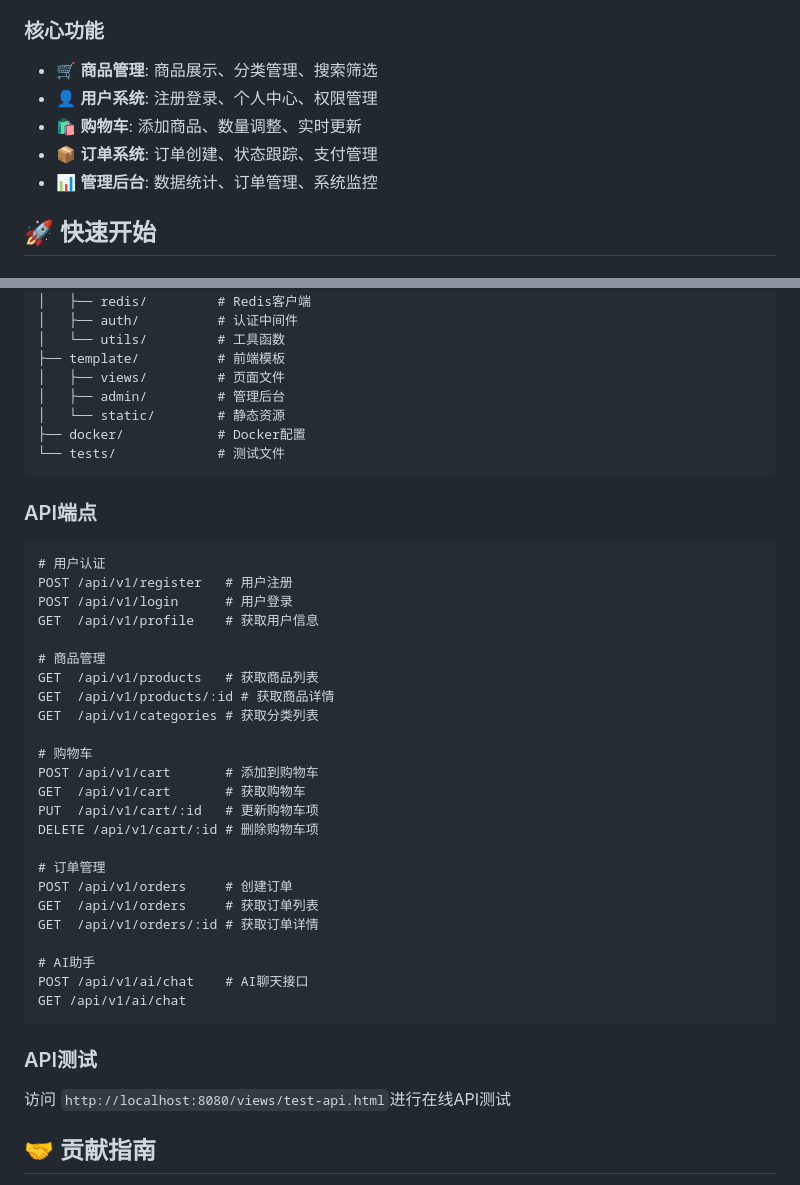
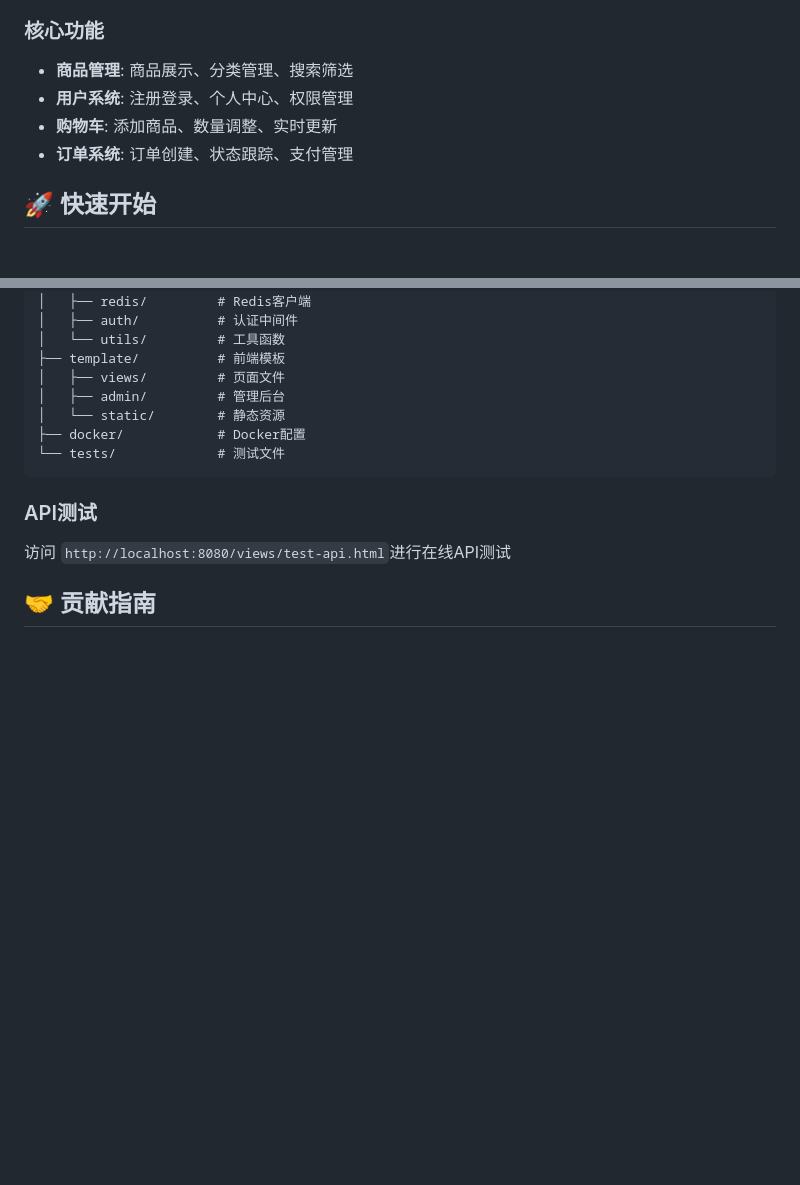
Before and after one commit to Adwin2/ryan_Mall, a Markdown page: README.md, 2 parts joined by grey strips. Drawn GitHub-style; blank space fills up the shorter version.

````diff
--- a/README.md
+++ b/README.md
@@ -14,11 +14,10 @@
 
 ### 核心功能
 
-- 🛒 **商品管理**: 商品展示、分类管理、搜索筛选
-- 👤 **用户系统**: 注册登录、个人中心、权限管理
-- 🛍️ **购物车**: 添加商品、数量调整、实时更新
-- 📦 **订单系统**: 订单创建、状态跟踪、支付管理
-- 📊 **管理后台**: 数据统计、订单管理、系统监控
+-  **商品管理**: 商品展示、分类管理、搜索筛选
+-  **用户系统**: 注册登录、个人中心、权限管理
+-  **购物车**: 添加商品、数量调整、实时更新
+-  **订单系统**: 订单创建、状态跟踪、支付管理
 
 ## 🚀 快速开始
 
@@ -124,35 +98,6 @@ ryan_Mall/
 └── tests/             # 测试文件
 ```
 
-### API端点
-
-```http
-# 用户认证
-POST /api/v1/register   # 用户注册
-POST /api/v1/login      # 用户登录
-GET  /api/v1/profile    # 获取用户信息
-
-# 商品管理
-GET  /api/v1/products   # 获取商品列表
-GET  /api/v1/products/:id # 获取商品详情
-GET  /api/v1/categories # 获取分类列表
-
-# 购物车
-POST /api/v1/cart       # 添加到购物车
-GET  /api/v1/cart       # 获取购物车
-PUT  /api/v1/cart/:id   # 更新购物车项
-DELETE /api/v1/cart/:id # 删除购物车项
-
-# 订单管理
-POST /api/v1/orders     # 创建订单
-GET  /api/v1/orders     # 获取订单列表
-GET  /api/v1/orders/:id # 获取订单详情
-
-# AI助手
-POST /api/v1/ai/chat    # AI聊天接口
-GET /api/v1/ai/chat
-```
-
 ### API测试
 
 访问 `http://localhost:8080/views/test-api.html`进行在线API测试
````
Also changed, not shown: other parts of README.md (+0 -25 lines).
